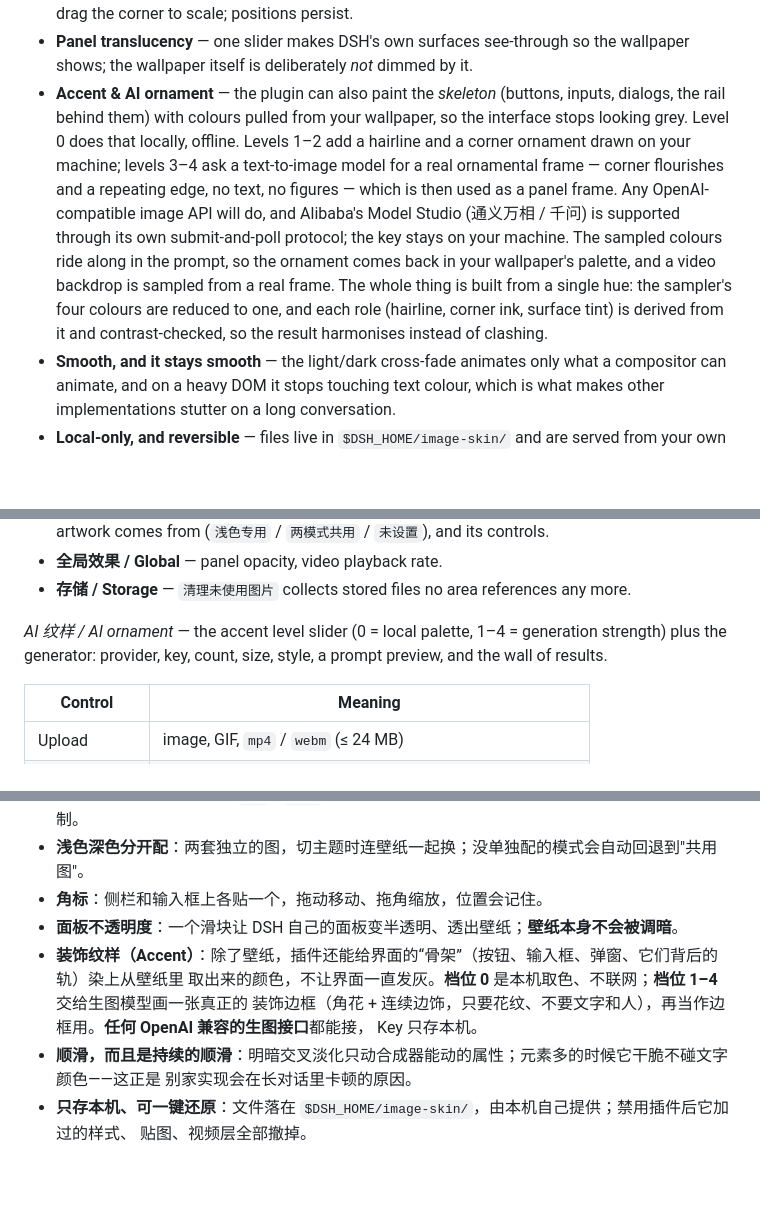
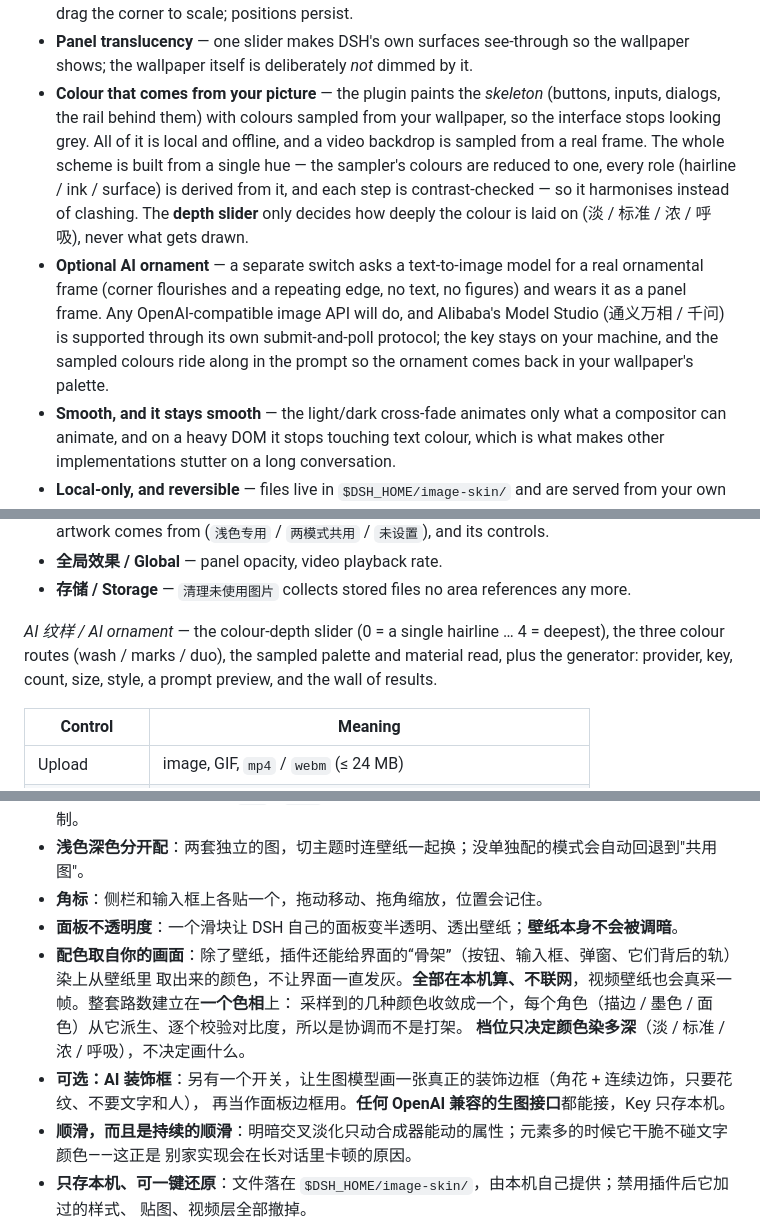
Before and after one commit to Hwayn-pixel/dsh-image-skin, a Markdown page: README.md, 3 parts joined by grey strips. Drawn GitHub-style; blank space fills up the shorter version.

Commit message:
docs: the README still described levels as generation strength
The depth slider is colour depth now (local, offline), and the AI ornament is a separate switch - the old text said levels 1-2 were local ornament and 3-4 called a model. Rewrote both the English and the Chinese sections, and split the AI ornament out as its own bullet.

```diff
--- a/README.md
+++ b/README.md
@@ -28,17 +28,18 @@ exactly where you want it**, and it does a few things the others do not:
   drag the corner to scale; positions persist.
 - **Panel translucency** — one slider makes DSH's own surfaces see-through so the wallpaper shows;
   the wallpaper itself is deliberately *not* dimmed by it.
-- **Accent & AI ornament** — the plugin can also paint the *skeleton* (buttons, inputs, dialogs,
-  the rail behind them) with colours pulled from your wallpaper, so the interface stops looking
-  grey. Level 0 does that locally, offline. Levels 1–2 add a hairline and a corner ornament drawn
-  on your machine; levels 3–4 ask a text-to-image model for a real ornamental frame — corner
-  flourishes and a repeating edge, no text, no figures — which is then used as a panel frame. Any
-  OpenAI-compatible image API will do, and Alibaba's Model Studio (通义万相 / 千问) is supported through
-  its own submit-and-poll protocol; the key stays on your machine. The sampled colours ride
-  along in the prompt, so the ornament comes back in your wallpaper's palette, and a video backdrop
-  is sampled from a real frame. The whole thing is built from a single hue: the sampler's four
-  colours are reduced to one, and each role (hairline, corner ink, surface tint) is derived from
-  it and contrast-checked, so the result harmonises instead of clashing.
+- **Colour that comes from your picture** — the plugin paints the *skeleton* (buttons, inputs,
+  dialogs, the rail behind them) with colours sampled from your wallpaper, so the interface stops
+  looking grey. All of it is local and offline, and a video backdrop is sampled from a real frame.
+  The whole scheme is built from a single hue — the sampler's colours are reduced to one, every role
+  (hairline / ink / surface) is derived from it, and each step is contrast-checked — so it harmonises
+  instead of clashing. The **depth slider** only decides how deeply the colour is laid on
+  (淡 / 标准 / 浓 / 呼吸), never what gets drawn.
+- **Optional AI ornament** — a separate switch asks a text-to-image model for a real ornamental
+  frame (corner flourishes and a repeating edge, no text, no figures) and wears it as a panel frame.
+  Any OpenAI-compatible image API will do, and Alibaba's Model Studio (通义万相 / 千问) is supported
+  through its own submit-and-poll protocol; the key stays on your machine, and the sampled colours
+  ride along in the prompt so the ornament comes back in your wallpaper's palette.
 - **Smooth, and it stays smooth** — the light/dark cross-fade animates only what a compositor can
   animate, and on a heavy DOM it stops touching text colour, which is what makes other
   implementations stutter on a long conversation.
@@ -88,8 +89,9 @@ what leaves the machine, what costs money, and what stays local) — 不再显
 - **全局效果 / Global** — panel opacity, video playback rate.
 - **存储 / Storage** — `清理未使用图片` collects stored files no area references any more.
 
-*AI 纹样 / AI ornament* — the accent level slider (0 = local palette, 1–4 = generation strength)
-plus the generator: provider, key, count, size, style, a prompt preview, and the wall of results.
+*AI 纹样 / AI ornament* — the colour-depth slider (0 = a single hairline … 4 = deepest), the three
+colour routes (wash / marks / duo), the sampled palette and material read, plus the generator:
+provider, key, count, size, style, a prompt preview, and the wall of results.
 
 | Control | Meaning |
 |---|---|
@@ -191,10 +193,12 @@ MIT — see [LICENSE](LICENSE).
 - **浅色深色分开配**：两套独立的图，切主题时连壁纸一起换；没单独配的模式会自动回退到"共用图"。
 - **角标**：侧栏和输入框上各贴一个，拖动移动、拖角缩放，位置会记住。
 - **面板不透明度**：一个滑块让 DSH 自己的面板变半透明、透出壁纸；**壁纸本身不会被调暗**。
-- **装饰纹样（Accent）**：除了壁纸，插件还能给界面的“骨架”（按钮、输入框、弹窗、它们背后的轨）染上从壁纸里
-  取出来的颜色，不让界面一直发灰。**档位 0** 是本机取色、不联网；**档位 1–4** 交给生图模型画一张真正的
-  装饰边框（角花 + 连续边饰，只要花纹、不要文字和人），再当作边框用。**任何 OpenAI 兼容的生图接口**都能接，
-  Key 只存本机。
+- **配色取自你的画面**：除了壁纸，插件还能给界面的“骨架”（按钮、输入框、弹窗、它们背后的轨）染上从壁纸里
+  取出来的颜色，不让界面一直发灰。**全部在本机算、不联网**，视频壁纸也会真采一帧。整套路数建立在**一个色相**上：
+  采样到的几种颜色收敛成一个，每个角色（描边 / 墨色 / 面色）从它派生、逐个校验对比度，所以是协调而不是打架。
+  **档位只决定颜色染多深**（淡 / 标准 / 浓 / 呼吸），不决定画什么。
+- **可选：AI 装饰框**：另有一个开关，让生图模型画一张真正的装饰边框（角花 + 连续边饰，只要花纹、不要文字和人），
+  再当作面板边框用。**任何 OpenAI 兼容的生图接口**都能接，Key 只存本机。
 - **顺滑，而且是持续的顺滑**：明暗交叉淡化只动合成器能动的属性；元素多的时候它干脆不碰文字颜色——这正是
   别家实现会在长对话里卡顿的原因。
 - **只存本机、可一键还原**：文件落在 `$DSH_HOME/image-skin/`，由本机自己提供；禁用插件后它加过的样式、
```
Also changed, not shown: other parts of README.md (+2 -2 lines).
